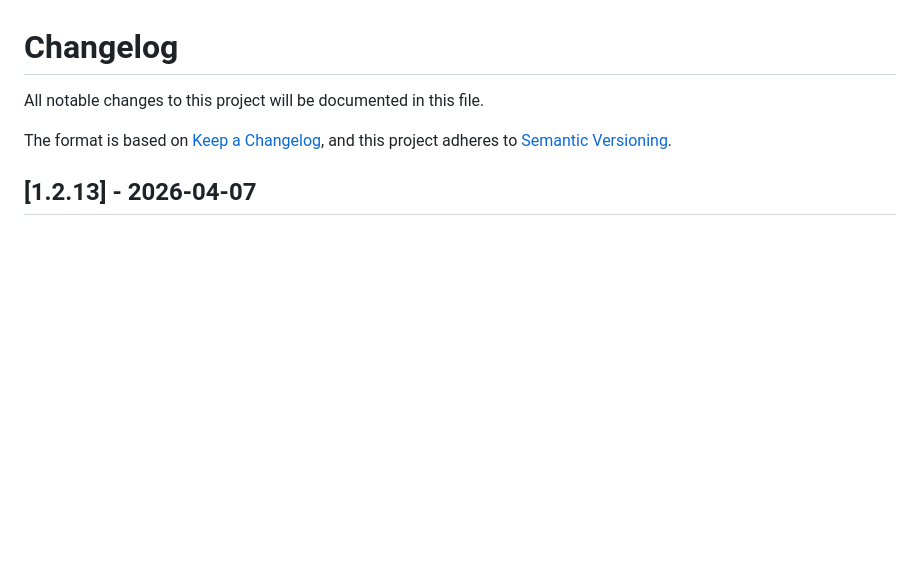
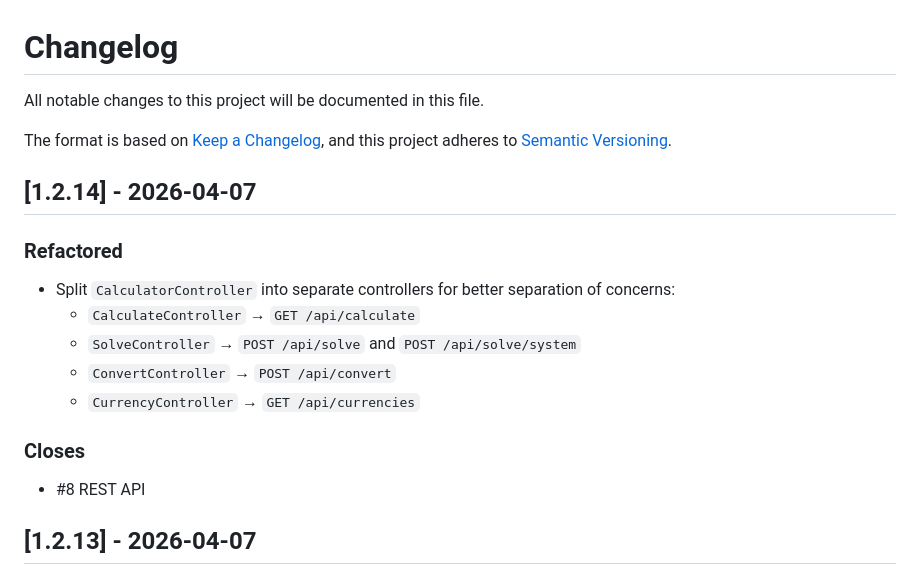
Before and after one commit to yvanhojunior/calculator-2026-group5, a Markdown page: CHANGELOG.md, the part around the change. Rendered like a GitHub page; blank space fills up the shorter version.

Commit message:
docs: update CHANGELOG for v1.2.14

```diff
--- a/CHANGELOG.md
+++ b/CHANGELOG.md
@@ -4,6 +4,16 @@ All notable changes to this project will be documented in this file.
 
 The format is based on [Keep a Changelog](https://keepachangelog.com/en/1.0.0/),
 and this project adheres to [Semantic Versioning](https://semver.org/spec/v2.0.0.html).
+## [1.2.14] - 2026-04-07
+### Refactored
+- Split `CalculatorController` into separate controllers for better separation of concerns:
+    - `CalculateController` → `GET /api/calculate`
+    - `SolveController` → `POST /api/solve` and `POST /api/solve/system`
+    - `ConvertController` → `POST /api/convert`
+    - `CurrencyController` → `GET /api/currencies`
+### Closes
+- #8 REST API
+
 ## [1.2.13] - 2026-04-07
 ### Fixed
 - `RationalValue`: added `IntegerValue` support in `add`, `sub`, `mul`, `div` operations via `toRational()` helper
```
